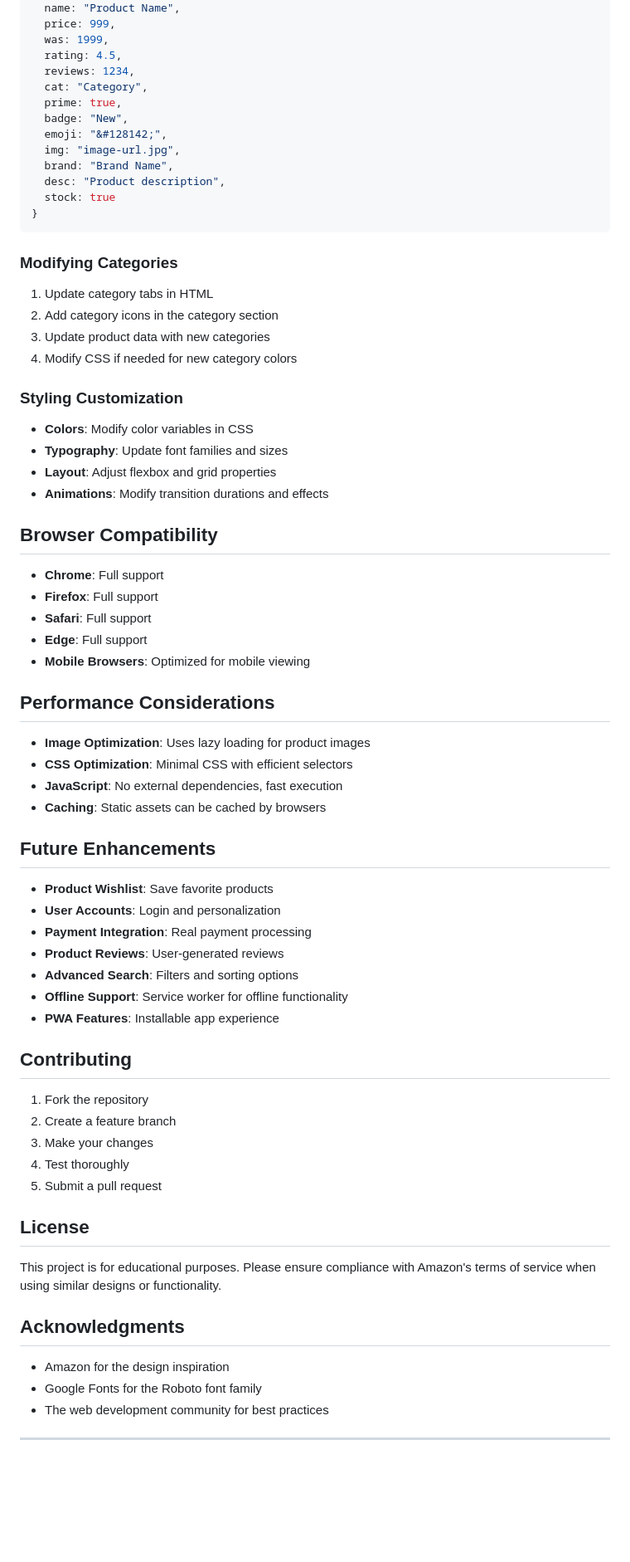
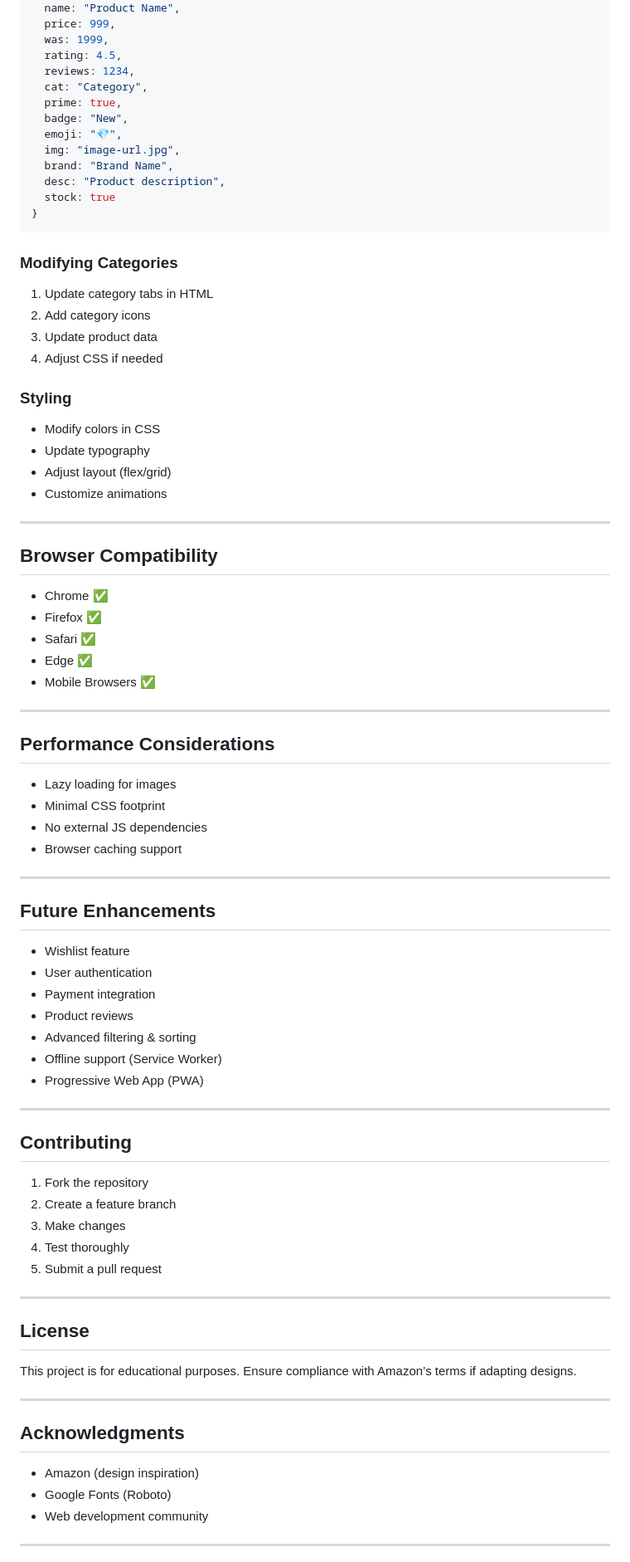
Before and after one commit to workwithprnv-stack/DESG318-final-proj, a Markdown page: README.md, the part around one of its changes. Shown at 83% size. Rendered like a GitHub page; blank space fills up the shorter version.

````diff
--- a/README.md
+++ b/README.md
@@ -143,7 +176,7 @@ php -S localhost:8000
   cat: "Category",
   prime: true,
   badge: "New",
-  emoji: "&#128142;",
+  emoji: "💎",
   img: "image-url.jpg",
   brand: "Brand Name",
   desc: "Product description",
@@ -152,59 +185,73 @@ php -S localhost:8000
 ```
 
 ### Modifying Categories
+
 1. Update category tabs in HTML
-2. Add category icons in the category section
-3. Update product data with new categories
-4. Modify CSS if needed for new category colors
+2. Add category icons
+3. Update product data
+4. Adjust CSS if needed
 
-### Styling Customization
-- **Colors**: Modify color variables in CSS
-- **Typography**: Update font families and sizes
-- **Layout**: Adjust flexbox and grid properties
-- **Animations**: Modify transition durations and effects
+### Styling
+
+* Modify colors in CSS
+* Update typography
+* Adjust layout (flex/grid)
+* Customize animations
+
+---
 
 ## Browser Compatibility
 
-- **Chrome**: Full support
-- **Firefox**: Full support
-- **Safari**: Full support
-- **Edge**: Full support
-- **Mobile Browsers**: Optimized for mobile viewing
+* Chrome ✅
+* Firefox ✅
+* Safari ✅
+* Edge ✅
+* Mobile Browsers ✅
+
+---
 
 ## Performance Considerations
 
-- **Image Optimization**: Uses lazy loading for product images
-- **CSS Optimization**: Minimal CSS with efficient selectors
-- **JavaScript**: No external dependencies, fast execution
-- **Caching**: Static assets can be cached by browsers
+* Lazy loading for images
+* Minimal CSS footprint
+* No external JS dependencies
+* Browser caching support
+
+---
 
 ## Future Enhancements
 
-- **Product Wishlist**: Save favorite products
-- **User Accounts**: Login and personalization
-- **Payment Integration**: Real payment processing
-- **Product Reviews**: User-generated reviews
-- **Advanced Search**: Filters and sorting options
-- **Offline Support**: Service worker for offline functionality
-- **PWA Features**: Installable app experience
+* Wishlist feature
+* User authentication
+* Payment integration
+* Product reviews
+* Advanced filtering & sorting
+* Offline support (Service Worker)
+* Progressive Web App (PWA)
+
+---
 
 ## Contributing
 
 1. Fork the repository
 2. Create a feature branch
-3. Make your changes
+3. Make changes
 4. Test thoroughly
 5. Submit a pull request
 
+---
+
 ## License
 
-This project is for educational purposes. Please ensure compliance with Amazon's terms of service when using similar designs or functionality.
+This project is for educational purposes. Ensure compliance with Amazon’s terms if adapting designs.
+
+---
 
 ## Acknowledgments
 
-- Amazon for the design inspiration
-- Google Fonts for the Roboto font family
-- The web development community for best practices
+* Amazon (design inspiration)
+* Google Fonts (Roboto)
+* Web development community
 
 ---
 
````
Also changed, not shown: other parts of README.md (+103 -69 lines).
